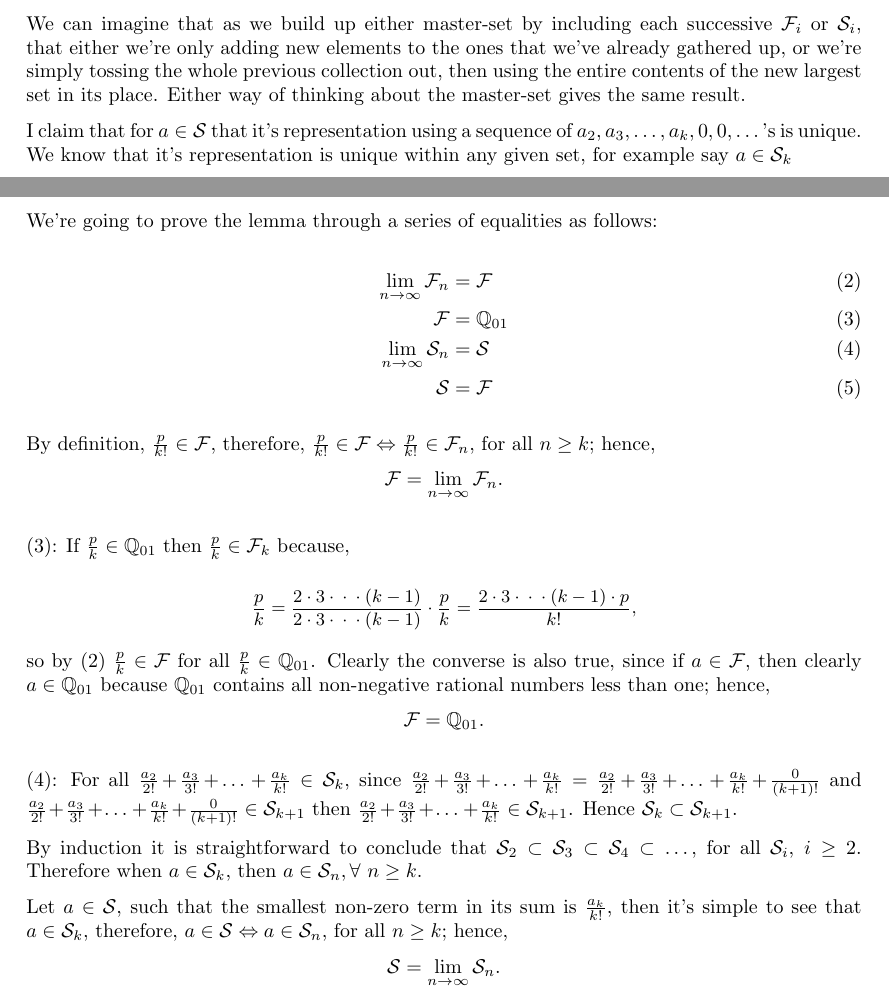
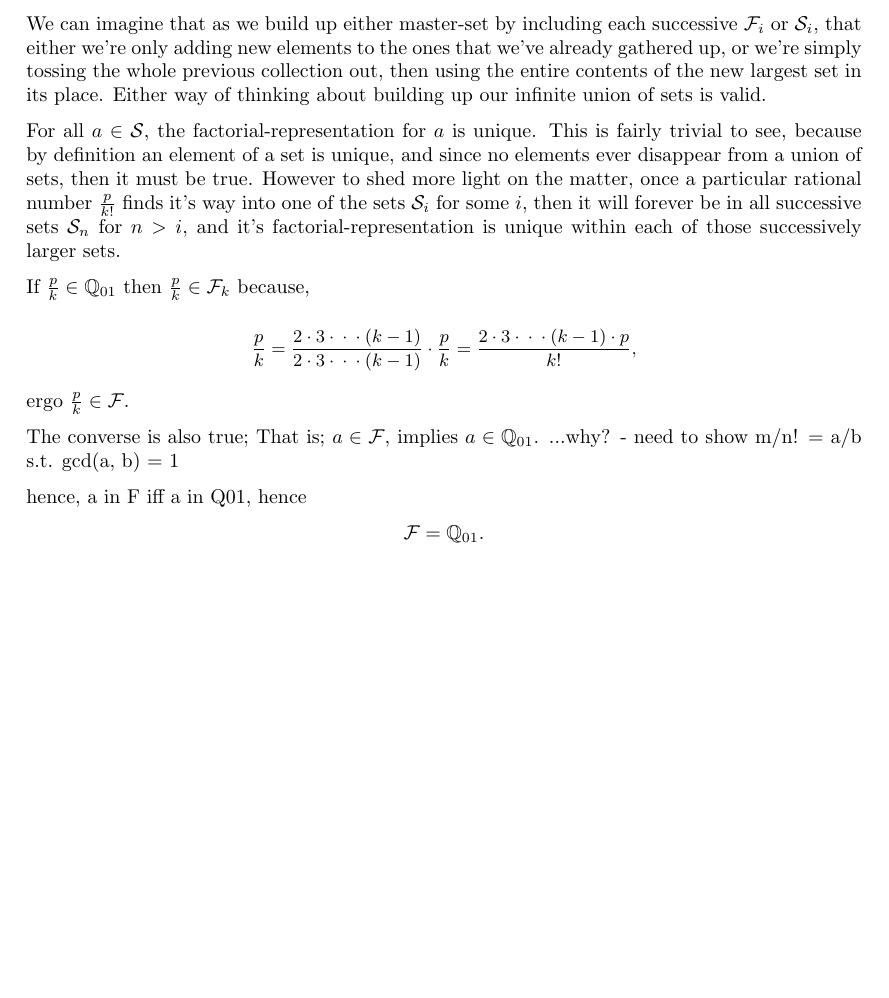
Before and after one commit to jrowellfx/mathPapers, a LaTeX document (hardyPM.Ch01.misc.02.tex): two parts of pages 7 and 8 of 10 before the commit and part of page 7 of 9 after it, the two joined at a grey line, cut so that both start at the same text, the shorter picture padded with empty space. Compiled offline with pdfLaTeX.

Commit message:
Checking in ALL revisions of my proof of G.H.Hardy Pure math - Ch 1 Misc Examples number 2.

```diff
--- a/hardyPM.Ch01.misc.02.tex
+++ b/hardyPM.Ch01.misc.02.tex
@@ -706,10 +699,14 @@ we build up either master-set by including each successive
 \(\mathcal{F}_i\) or \(\mathcal{S}_i\), that either we're only adding
 new elements to the ones that we've already gathered up, or we're simply tossing
 the whole previous collection out, then using the entire contents of
-the new largest set in its place. Either way of thinking about the
-master-set gives the same result.
+the new largest set in its place. Either way of thinking about
+building up our infinite union of sets is valid.
 
-I claim that for \(a \in \mathcal{S}\) that it's representation
-using a sequence of \(a_2, a_3, \dots{}, a_k, 0, 0, \dots{}\)'s is unique. We know that it's representation
-is unique within any given set, for example say \(a \in \mathcal{S}_k\)
+For all \(a \in \mathcal{S}\), the factorial-representation for \(a\) is unique.
+This is fairly trivial to see, because by definition an element of a set is unique,
+and since no elements ever disappear from a union of sets, then it must be true.
+However to shed more light on the matter, once a particular rational number \(\frac{p}{k!}\)
+finds it's way into one of the sets \(\mathcal{S}_i\) for some \(i\), then it will forever
+be in all successive sets \(\mathcal{S}_n\) for \(n > i\), and it's factorial-representation is
+unique within each of those successively larger sets.
 
@@ -717,30 +713,4 @@ is unique within any given set, for example say \(a \in \mathcal{S}_k\)
 
-We're going to prove the lemma through a series of equalities as follows:
-
-{\normalsize
-\bgroup                                  %% open the group
-\setlength{\abovedisplayskip}{0pt}
-\begin{center}
-\begin{alignat}{1}
-\lim_{n \to \infty}\mathcal{F}_n &= \mathcal{F} \label{eqn2}\\
-\mathcal{F} &= \mathbb{Q}_{01} \label{eqn3}\\
-\lim_{n \to \infty}\mathcal{S}_n &= \mathcal{S} \label{eqn4}\\
-\mathcal{S} &= \mathcal{F} \label{eqn5}
-\end{alignat}
-\end{center}
-\egroup
-}
-
-By definition, \(\frac{p}{k!} \in \mathcal{F}\),
-therefore, \(\frac{p}{k!} \in \mathcal{F} \Leftrightarrow \frac{p}{k!}
-\in \mathcal{F}_n\), for all \(n \ge k\);
-hence,
-\begin{center}
-\(\displaystyle{\mathcal{F} = \lim_{n \to \infty}\mathcal{F}_n}\).
-\end{center}
-
-\bigskip
-\eqref{eqn3}:
 If \(\frac{p}{k} \in \mathbb{Q}_{01}\)
 then \(\frac{p}{k} \in{} \mathcal{F}_k\) because,
 
@@ -755,42 +725,43 @@ then \(\frac{p}{k} \in{} \mathcal{F}_k\) because,
 \egroup
 }
 
-so by \eqref{eqn2} \(\frac{p}{k} \in \mathcal{F}\)
-for all \(\frac{p}{k} \in \mathbb{Q}_{01}\). Clearly the converse is also
-true, since if \(a \in \mathcal{F}\), then clearly \(a \in \mathbb{Q}_{01}\)
-because \(\mathbb{Q}_{01}\) contains all non-negative rational numbers less than one;
-hence,
+ergo \(\frac{p}{k} \in \mathcal{F}\).
+
+
+The converse is also true; That is; \(a \in \mathcal{F}\), implies \(a \in \mathbb{Q}_{01}\).
+...why? - need to show m/n! = a/b s.t. gcd(a, b) = 1
+
+hence, a in F iff a in Q01, hence
+
 \begin{center}
 \(\mathcal{F} = \mathbb{Q}_{01}\).
 \end{center}
 
-\bigskip
+% For all \(\frac{a_2}{2!}\!+\!\frac{a_3}{3!}\!+\!\dots{}\!+\!\frac{a_k}{k!} \in \mathcal{S}_k\),
+% since
+% \(\frac{a_2}{2!}\!+\!\frac{a_3}{3!}\!+\!\dots{}\!+\!\frac{a_k}{k!} =
+% \frac{a_2}{2!}\!+\!\frac{a_3}{3!}\!+\!\dots{}\!+\!\frac{a_k}{k!}\!+\!\frac{0}{(k+1)!}\)
+% and
+% \(\frac{a_2}{2!}\!+\!\frac{a_3}{3!}\!+\!\dots{}\!+\!\frac{a_k}{k!}\!+\!\frac{0}{(k+1)!}
+% \in \mathcal{S}_{k+1}\) then
+% \(\frac{a_2}{2!}\!+\!\frac{a_3}{3!}\!+\!\dots{}\!+\!\frac{a_k}{k!}
+% \in \mathcal{S}_{k+1}\). Hence
+% \(\mathcal{S}_k \subset \mathcal{S}_{k+1}\).
+%
+% By induction it is straightforward to conclude that
+% \(\mathcal{S}_2
+% \subset \mathcal{S}_3
+% \subset \mathcal{S}_4
+% \subset \dots{}
+% \), for all \(\mathcal{S}_i\), \(i \ge{} 2\).
+% Therefore when
+% \(a \in \mathcal{S}_k\), then \(a \in \mathcal{S}_n, \forall\ n \ge{} k\).
+%
+% Let \(a \in \mathcal{S}\), such that the smallest non-zero term in its sum
+% is \(\frac{a_k}{k!}\), then it's simple to see that \(a \in \mathcal{S}_k\),
+% therefore, \(a \in \mathcal{S} \Leftrightarrow a \in \mathcal{S}_n\), for all \(n \ge k\);
+% hence,
+% \begin{center}
+% \(\displaystyle{\mathcal{S} = \lim_{n \to \infty}\mathcal{S}_n}\).
+% \end{center}
 
-\eqref{eqn4}:
-For all \(\frac{a_2}{2!}\!+\!\frac{a_3}{3!}\!+\!\dots{}\!+\!\frac{a_k}{k!} \in \mathcal{S}_k\),
-since
-\(\frac{a_2}{2!}\!+\!\frac{a_3}{3!}\!+\!\dots{}\!+\!\frac{a_k}{k!} =
-\frac{a_2}{2!}\!+\!\frac{a_3}{3!}\!+\!\dots{}\!+\!\frac{a_k}{k!}\!+\!\frac{0}{(k+1)!}\)
-and
-\(\frac{a_2}{2!}\!+\!\frac{a_3}{3!}\!+\!\dots{}\!+\!\frac{a_k}{k!}\!+\!\frac{0}{(k+1)!}
-\in \mathcal{S}_{k+1}\) then
-\(\frac{a_2}{2!}\!+\!\frac{a_3}{3!}\!+\!\dots{}\!+\!\frac{a_k}{k!}
-\in \mathcal{S}_{k+1}\). Hence
-\(\mathcal{S}_k \subset \mathcal{S}_{k+1}\).
-
-By induction it is straightforward to conclude that
-\(\mathcal{S}_2
-\subset \mathcal{S}_3
-\subset \mathcal{S}_4
-\subset \dots{}
-\), for all \(\mathcal{S}_i\), \(i \ge{} 2\).
-Therefore when
-\(a \in \mathcal{S}_k\), then \(a \in \mathcal{S}_n, \forall\ n \ge{} k\).
-
-Let \(a \in \mathcal{S}\), such that the smallest non-zero term in its sum
-is \(\frac{a_k}{k!}\), then it's simple to see that \(a \in \mathcal{S}_k\),
-therefore, \(a \in \mathcal{S} \Leftrightarrow a \in \mathcal{S}_n\), for all \(n \ge k\);
-hence,
-\begin{center}
-\(\displaystyle{\mathcal{S} = \lim_{n \to \infty}\mathcal{S}_n}\).
-\end{center}
```
Also changed, not shown: hardyPM.Ch01.misc.02.pdf, hardyPM.Ch01.misc.02.tex (66 more changed lines).
